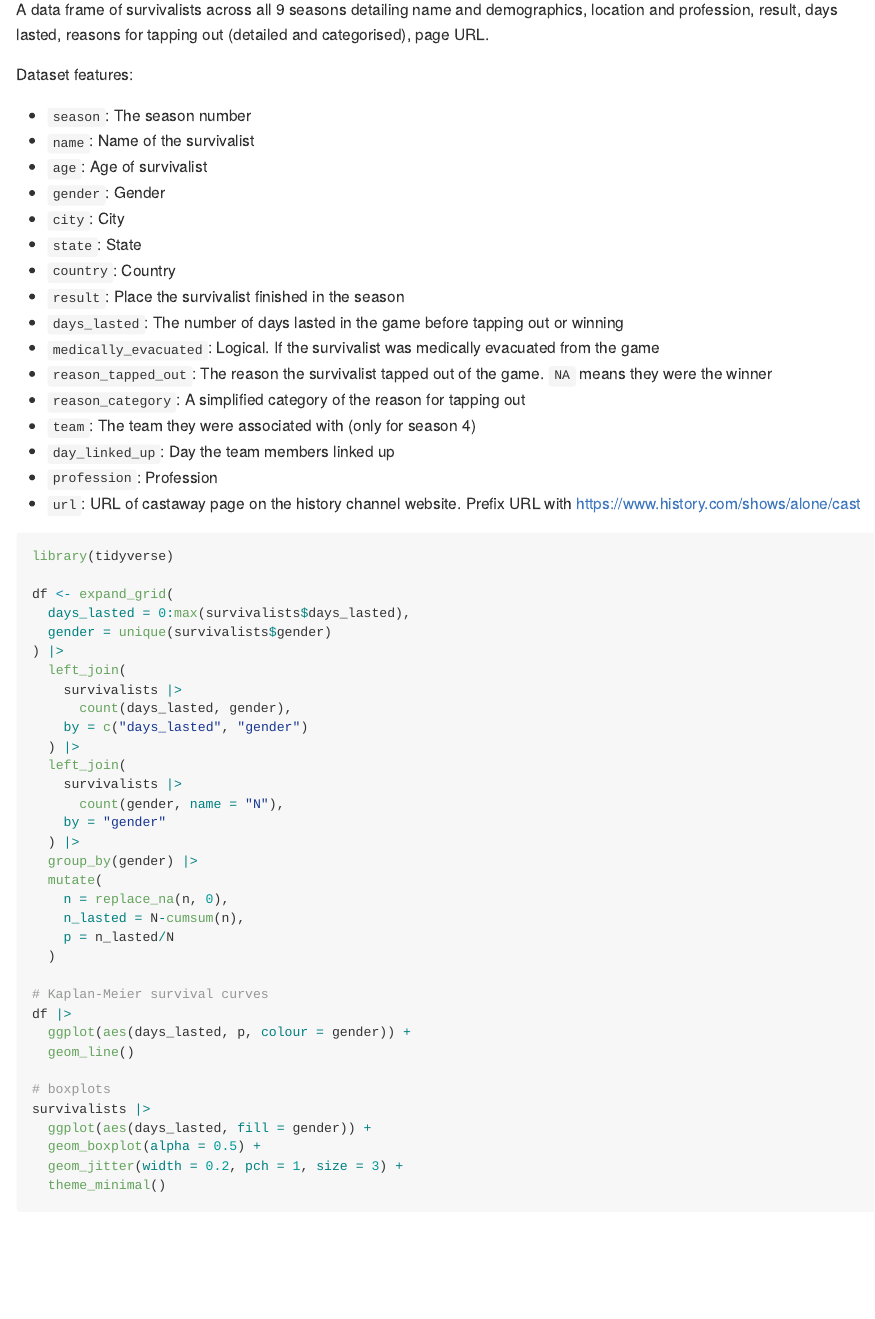
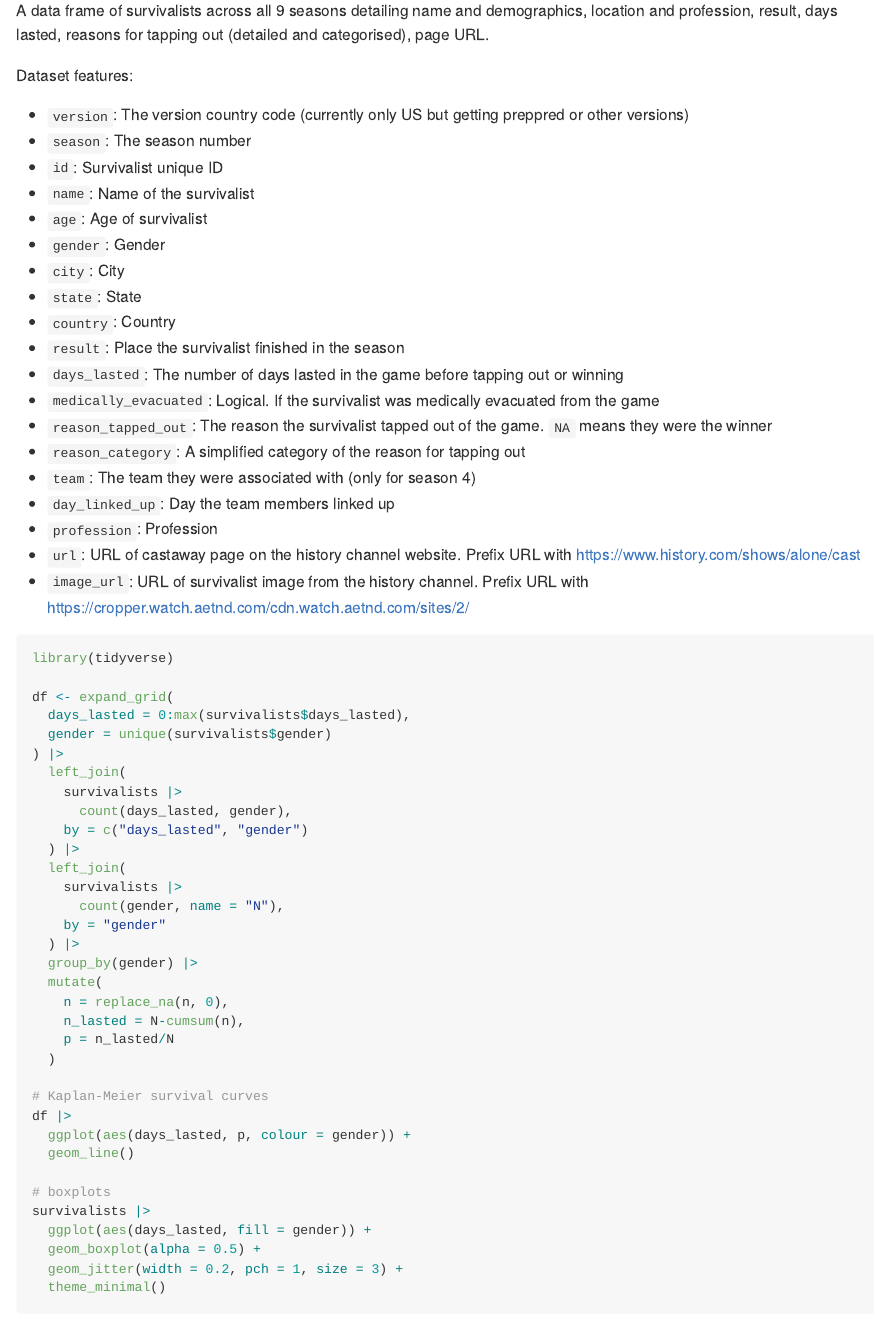
Before and after one commit to doehm/alone, an R Markdown document (README.Rmd): the page in a window 1100 px wide, from 690 px down before the commit and from 740 px down after it, so that both start at the same text. The pictures show the output file README.md that the author committed with the source, drawn offline in the style of GitHub.

Commit message:
DEV update blog script

```diff
--- a/README.Rmd
+++ b/README.Rmd
@@ -37,7 +37,9 @@ A data frame of survivalists across all 9 seasons detailing name and demographic
 
 Dataset features:
 
+* `version`: The version country code (currently only US but getting preppred or other versions)
 * `season`: The season number
+* `id`: Survivalist unique ID
 * `name`: Name of the survivalist
 * `age`: Age of survivalist
 * `gender`: Gender
@@ -53,6 +55,7 @@ Dataset features:
 * `day_linked_up`: Day the team members linked up
 * `profession`: Profession
 * `url`: URL of castaway page on the history channel website. Prefix URL with https://www.history.com/shows/alone/cast
+* `image_url`: URL of survivalist image from the history channel. Prefix URL with https://cropper.watch.aetnd.com/cdn.watch.aetnd.com/sites/2/
 
 
 
```
Also changed, not shown: dev/scripts/alone-survival-analysis/alone-survival-analysis.R (+1 -7 lines), README.md, README.Rmd (1 more changed lines).
